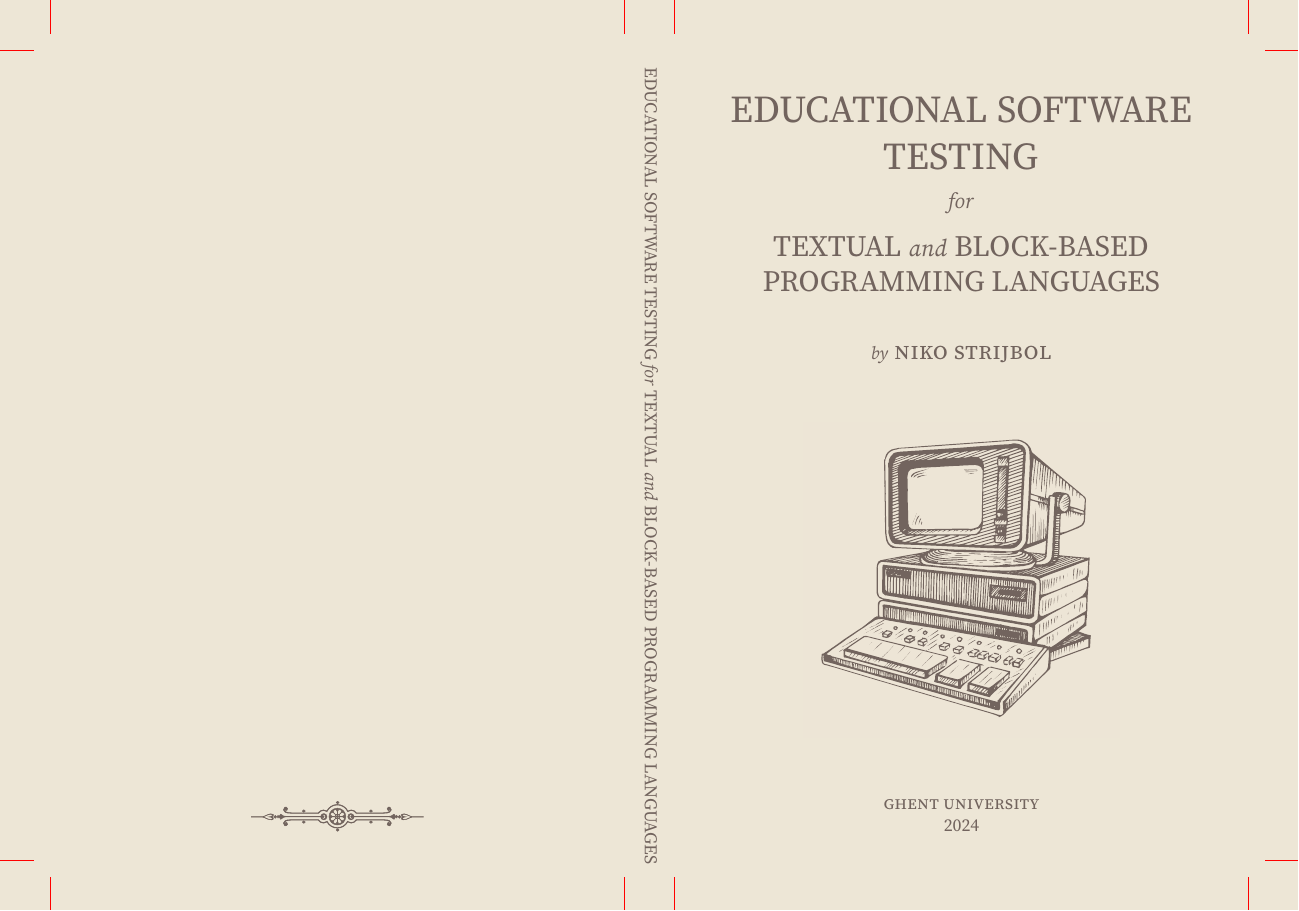
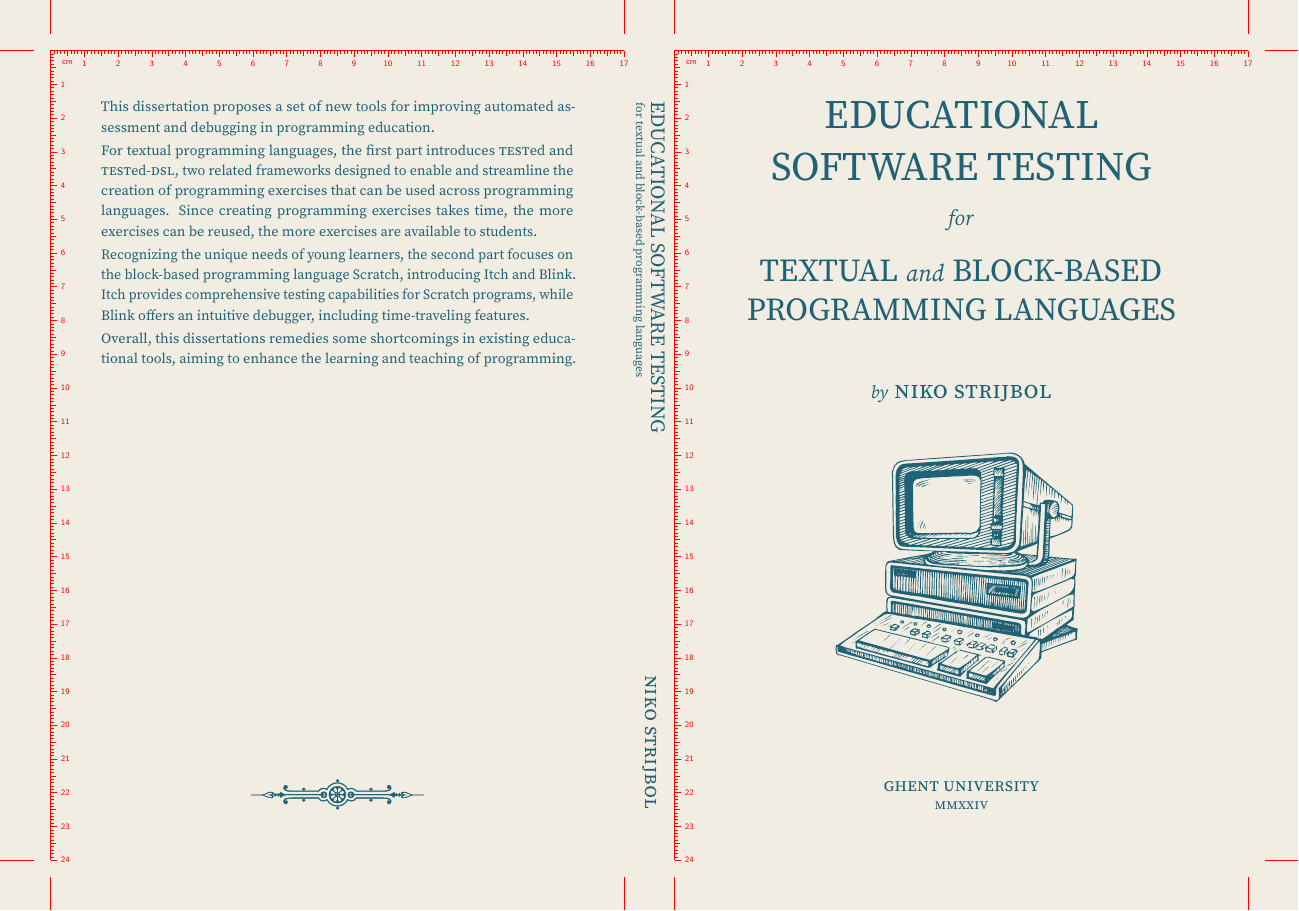
Before and after one commit to niknetniko/doctoraat, a LaTeX book (src/cover/cover.tex): the whole page. Compiled offline with LuaLaTeX; a missing font is replaced by an installed copy or a similar font.

Commit message:
More work on cover

```diff
--- a/src/cover/cover.tex
+++ b/src/cover/cover.tex
@@ -63 +59,35 @@
 
+\begin{document}
+\setbookcover{pagecolor=cover-background}
+\begin{bookcover}
+    \begin{bookcoverelement}{normal}{front}[15mm,15mm,15mm,15mm]%
+        \centering
+        \fontsize{34pt}{44pt}\selectfont EDUCATIONAL SOFTWARE TESTING \par
+        \vspace*{0.5cm}
+        \fontsize{18pt}{23pt}\selectfont\textit{for} \par
+        \vspace*{0.5cm}
+        \fontsize{27pt}{33pt}\selectfont TEXTUAL \textit{\fontsize{20pt}{23pt}\selectfont and} BLOCK-BASED PROGRAMMING LANGUAGES \par
+        \vspace*{1.5cm}
+        \fontsize{20pt}{23pt}\selectfont\textit{\fontsize{15pt}{23pt}\selectfont by} \textsc{niko strijbol} \par
+        \vspace*{1cm}
+        \includegraphics[width=0.6\partwidth]{iStock-ugent-we} \par
+        \vspace*{\fill}
+        \fontsize{15pt}{18pt}\selectfont\textsc{ghent university} \par
+        \fontsize{12pt}{15pt}\selectfont\textsc{mmxxiv}
+    \end{bookcoverelement}
+    \begin{bookcoverelement}{normal}{spine}[0mm,15mm,0mm,15mm]%
+        \centering
+        \rotatebox{-90}{%
+            \fontsize{10pt}{13pt}\selectfont
+            \hspace*{0.5mm}for textual and block-based programming languages
+        }%
+        \hspace*{0.1cm}
+        \rotatebox{-90}{%
+            \fontsize{17pt}{22pt}\selectfont EDUCATIONAL SOFTWARE TESTING
+        } \par
+        \vspace*{\fill}
+        \rotatebox[origin=c]{-90}{\fontsize{17pt}{22pt}\selectfont\textsc{niko strijbol}}
+    \end{bookcoverelement}
+    \begin{bookcoverelement}{normal}{back}[15mm,15mm,15mm,15mm]
+        \fontsize{12pt}{17pt}\selectfont{}\setlength{\parskip}{0.1cm}
+        This dissertation proposes a set of new tools for improving automated assessment and debugging in programming education.
@@ -76,45 +94,18 @@
 
-% Document
-\begin{document}
-\setbookcover{pagecolor=cover-bg}
-\begin{bookcover}
-    \begin{bookcoverelement}{normal}{front}[,5mm,,5mm]
-        \vspace*{0.5cm}%
-        \begin{center}
-            \fontsize{32pt}{40pt}\selectfont EDUCATIONAL SOFTWARE TESTING
-        \end{center}%
-        \begin{center}
-            \fontsize{18pt}{23pt}\selectfont\textit{for}
-        \end{center}%
-        \begin{center}
-            \fontsize{25pt}{30pt}\selectfont TEXTUAL \textit{\fontsize{20pt}{23pt}\selectfont and} BLOCK-BASED PROGRAMMING LANGUAGES
-        \end{center}%
-        \vspace*{0.5cm}%
-        \begin{center}
-            \fontsize{20pt}{23pt}\selectfont\textit{\fontsize{15pt}{23pt}\selectfont by} \textsc{niko strijbol}
-        \end{center}%
-        \vspace*{1cm}
-        \begin{center}
-            %Daria Gaenko
-            \includegraphics[width=0.55\partwidth]{iStock-886097516}%
-        \end{center}%
+        For textual programming languages, the first part introduces \textsc{test}ed and \textsc{test}ed-\textsc{dsl}, two related frameworks designed to enable and streamline the creation of programming exercises that can be used across programming languages.
+        Since creating programming exercises takes time, the more exercises can be reused, the more exercises are available to students.
+
+        Recognizing the unique needs of young learners, the second part focuses on the block-based programming language Scratch, introducing Itch and Blink.
+        Itch provides comprehensive testing capabilities for Scratch programs, while Blink offers an intuitive debugger, including time-traveling features.
+
+        Overall, this dissertations remedies some shortcomings in existing educational tools, aiming to enhance the learning and teaching of programming.
         \vspace*{\fill}%
-        \begin{center}
-            \fontsize{15pt}{18pt}\selectfont%
-            \textsc{ghent university} \\
-            2024
+        \begin{center}%
+            \pgfornament[scale=0.5,color=cover-foreground]{84}
         \end{center}
     \end{bookcoverelement}
-    \begin{bookcoverelement}{normal}{spine}[,5mm,,5mm]
-        \centering%
-        \rotatebox[origin=c]{-90}{\fontsize{15pt}{21pt}\selectfont EDUCATIONAL SOFTWARE TESTING \textit{for} TEXTUAL \textit{and} BLOCK-BASED PROGRAMMING LANGUAGES}
-    \end{bookcoverelement}
-%    \bookcovercomponent{ruler}{whole}{,,}
-    \begin{bookcoverelement}{normal}{back}[,5mm,,5mm]
-        \vspace*{\fill}
-        \begin{center}
-            \pgfornament[scale=0.5,color=cover-text]{84}
-        \end{center}
-    \end{bookcoverelement}
+    \bookcovercomponent{ruler}{back}{,,}
+    \bookcovercomponent{ruler}{front}{,,}
+    % \bookcovercomponent{ruler}{whole}{,,}
 \end{bookcover}
 \end{document}
```
Also changed, not shown: styles/ignore.txt (+3 -0 lines), src/cover/iStock-886097516-2.eps (added), src/cover/iStock-ugent-we.pdf (added), src/cover/cover.tex (88 more changed lines).
